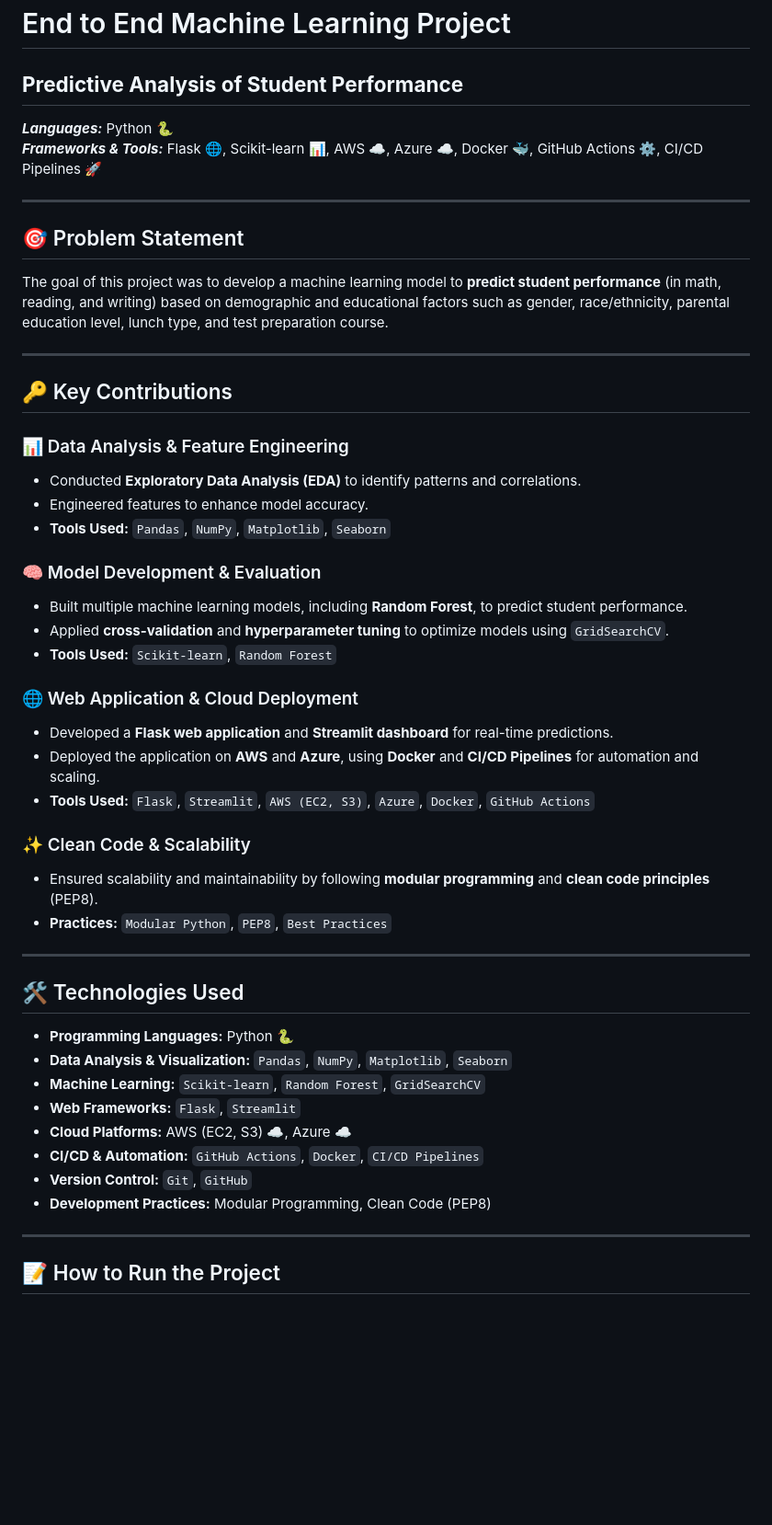
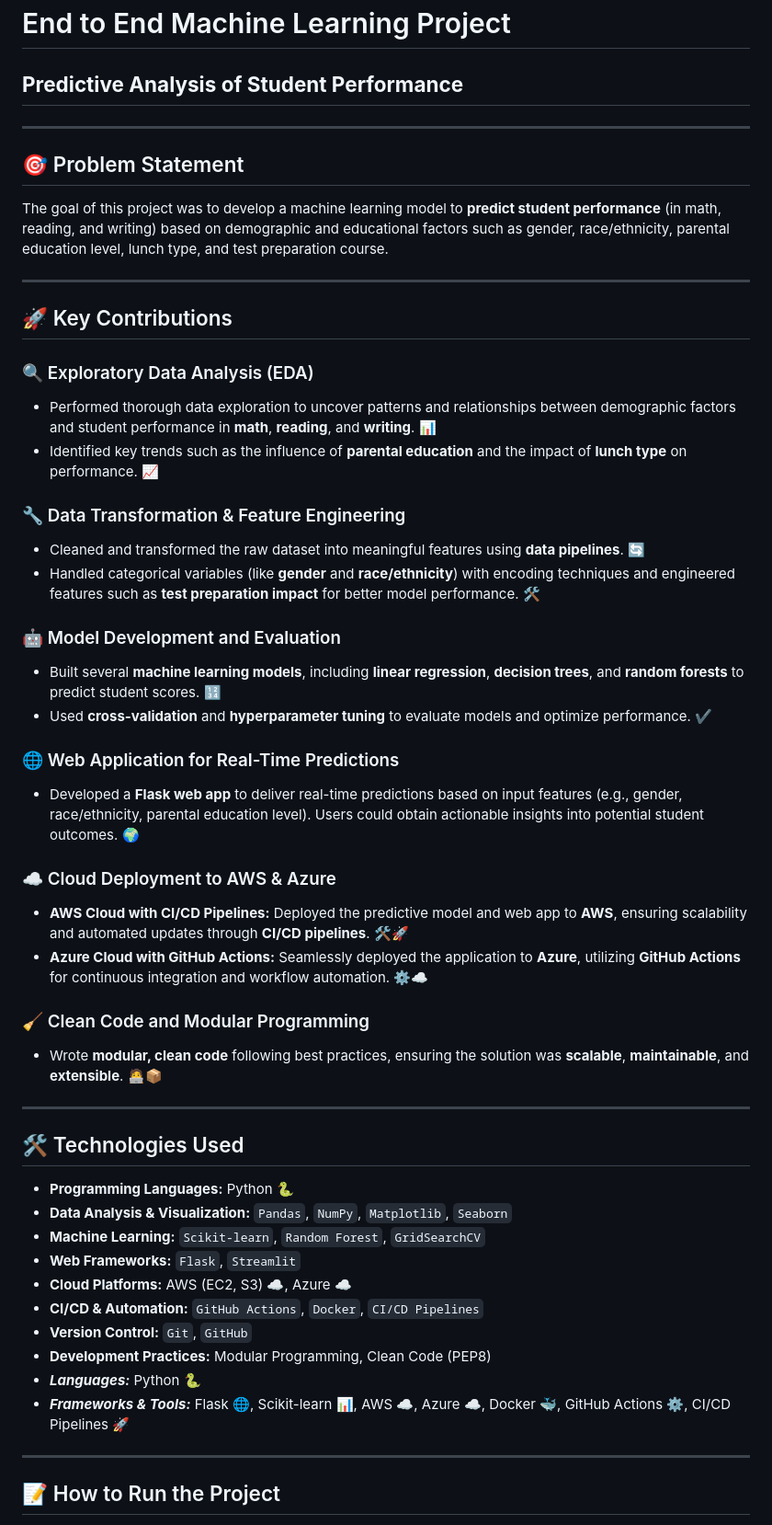
Before and after one commit to Muhammadfarooq297/mlproject, a Markdown page: README.md, the part around the change. Shown at 92% size. Drawn GitHub-style; blank space fills up the shorter version.

```diff
--- a/README.md
+++ b/README.md
@@ -1,9 +1,6 @@
 # End to End Machine Learning Project
 
 ## **Predictive Analysis of Student Performance**
-
-**_Languages:_** Python 🐍
-**_Frameworks & Tools:_** Flask 🌐, Scikit-learn 📊, AWS ☁️, Azure ☁️, Docker 🐳, GitHub Actions ⚙️, CI/CD Pipelines 🚀
 
 ---
 
@@ -12,28 +9,32 @@ The goal of this project was to develop a machine learning model to **predict st
 
 ---
 
-## 🔑 Key Contributions
+## 🚀 Key Contributions
 
-### 📊 Data Analysis & Feature Engineering
-- Conducted **Exploratory Data Analysis (EDA)** to identify patterns and correlations.
-- Engineered features to enhance model accuracy.
-- **Tools Used:** `Pandas`, `NumPy`, `Matplotlib`, `Seaborn`
+### 🔍 Exploratory Data Analysis (EDA)
+- Performed thorough data exploration to uncover patterns and relationships between demographic factors and student performance in **math**, **reading**, and **writing**. 📊
+- Identified key trends such as the influence of **parental education** and the impact of **lunch type** on performance. 📈
 
-### 🧠 Model Development & Evaluation
-- Built multiple machine learning models, including **Random Forest**, to predict student performance.
-- Applied **cross-validation** and **hyperparameter tuning** to optimize models using `GridSearchCV`.
-- **Tools Used:** `Scikit-learn`, `Random Forest`
+### 🔧 Data Transformation & Feature Engineering
+- Cleaned and transformed the raw dataset into meaningful features using **data pipelines**. 🔄
+- Handled categorical variables (like **gender** and **race/ethnicity**) with encoding techniques and engineered features such as **test preparation impact** for better model performance. 🛠️
 
-### 🌐 Web Application & Cloud Deployment
-- Developed a **Flask web application** and **Streamlit dashboard** for real-time predictions.
-- Deployed the application on **AWS** and **Azure**, using **Docker** and **CI/CD Pipelines** for automation and scaling.
-- **Tools Used:** `Flask`, `Streamlit`, `AWS (EC2, S3)`, `Azure`, `Docker`, `GitHub Actions`
+### 🤖 Model Development and Evaluation
+- Built several **machine learning models**, including **linear regression**, **decision trees**, and **random forests** to predict student scores. 🔢
+- Used **cross-validation** and **hyperparameter tuning** to evaluate models and optimize performance. ✔️
 
-### ✨ Clean Code & Scalability
-- Ensured scalability and maintainability by following **modular programming** and **clean code principles** (PEP8).
-- **Practices:** `Modular Python`, `PEP8`, `Best Practices`
+### 🌐 Web Application for Real-Time Predictions
+- Developed a **Flask web app** to deliver real-time predictions based on input features (e.g., gender, race/ethnicity, parental education level). Users could obtain actionable insights into potential student outcomes. 🌍
+
+### ☁️ Cloud Deployment to AWS & Azure
+- **AWS Cloud with CI/CD Pipelines:** Deployed the predictive model and web app to **AWS**, ensuring scalability and automated updates through **CI/CD pipelines**. 🛠️🚀
+- **Azure Cloud with GitHub Actions:** Seamlessly deployed the application to **Azure**, utilizing **GitHub Actions** for continuous integration and workflow automation. ⚙️☁️
+
+### 🧹 Clean Code and Modular Programming
+- Wrote **modular, clean code** following best practices, ensuring the solution was **scalable**, **maintainable**, and **extensible**. 🧑‍💻📦
 
 ---
+
 
 ## 🛠️ Technologies Used
 
@@ -45,7 +46,8 @@ The goal of this project was to develop a machine learning model to **predict st
 - **CI/CD & Automation:** `GitHub Actions`, `Docker`, `CI/CD Pipelines`
 - **Version Control:** `Git`, `GitHub`
 - **Development Practices:** Modular Programming, Clean Code (PEP8)
-
+- **_Languages:_** Python 🐍
+- **_Frameworks & Tools:_** Flask 🌐, Scikit-learn 📊, AWS ☁️, Azure ☁️, Docker 🐳, GitHub Actions ⚙️, CI/CD Pipelines 🚀
 ---
 
 ## 📝 How to Run the Project
```
